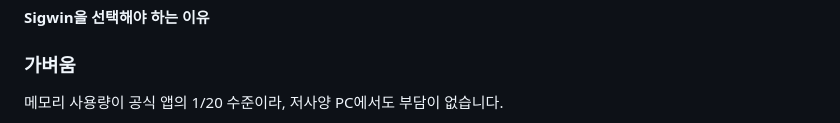
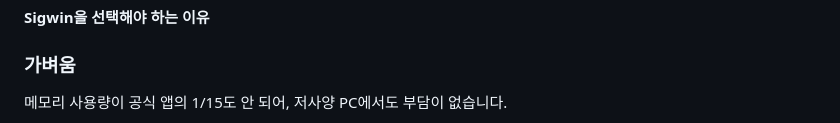
Before and after one commit to Othereum/sigwin, a Markdown page: README.ko.md, the part around one of its changes. Drawn GitHub-style.

```diff
--- a/README.ko.md
+++ b/README.ko.md
@@ -29,5 +29,5 @@
 **Sigwin을 선택해야 하는 이유**
 
 ### 가벼움
-메모리 사용량이 공식 앱의 1/20 수준이라, 저사양 PC에서도 부담이 없습니다.
+메모리 사용량이 공식 앱의 1/15도 안 되어, 저사양 PC에서도 부담이 없습니다.
 
```
Also changed, not shown: other parts of README.ko.md (+4 -1 lines), README.md (+5 -2 lines), docs/media/memory-dark.png (added), docs/media/memory-light.png (added), docs/media/memory.png (deleted), 1 other file.
